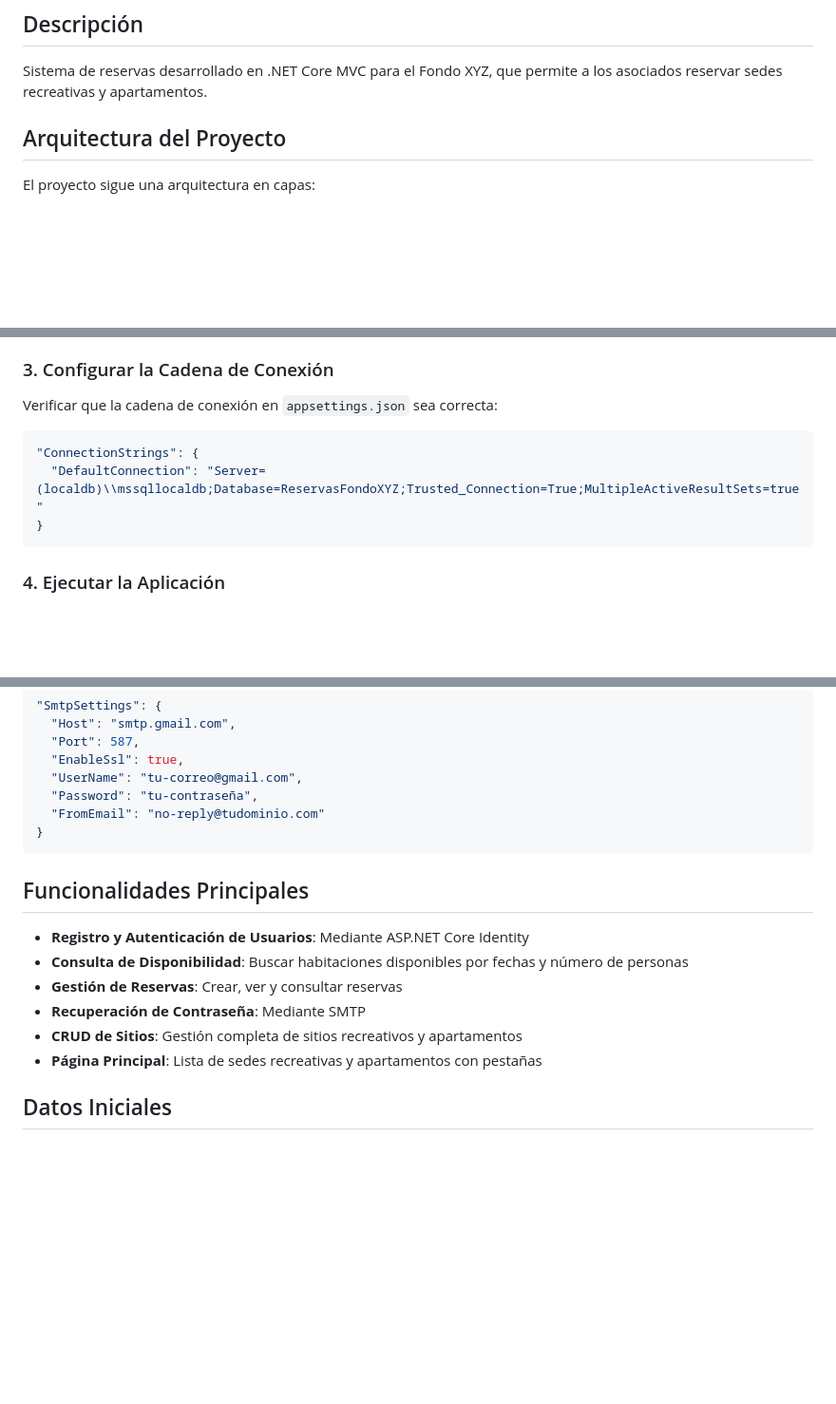
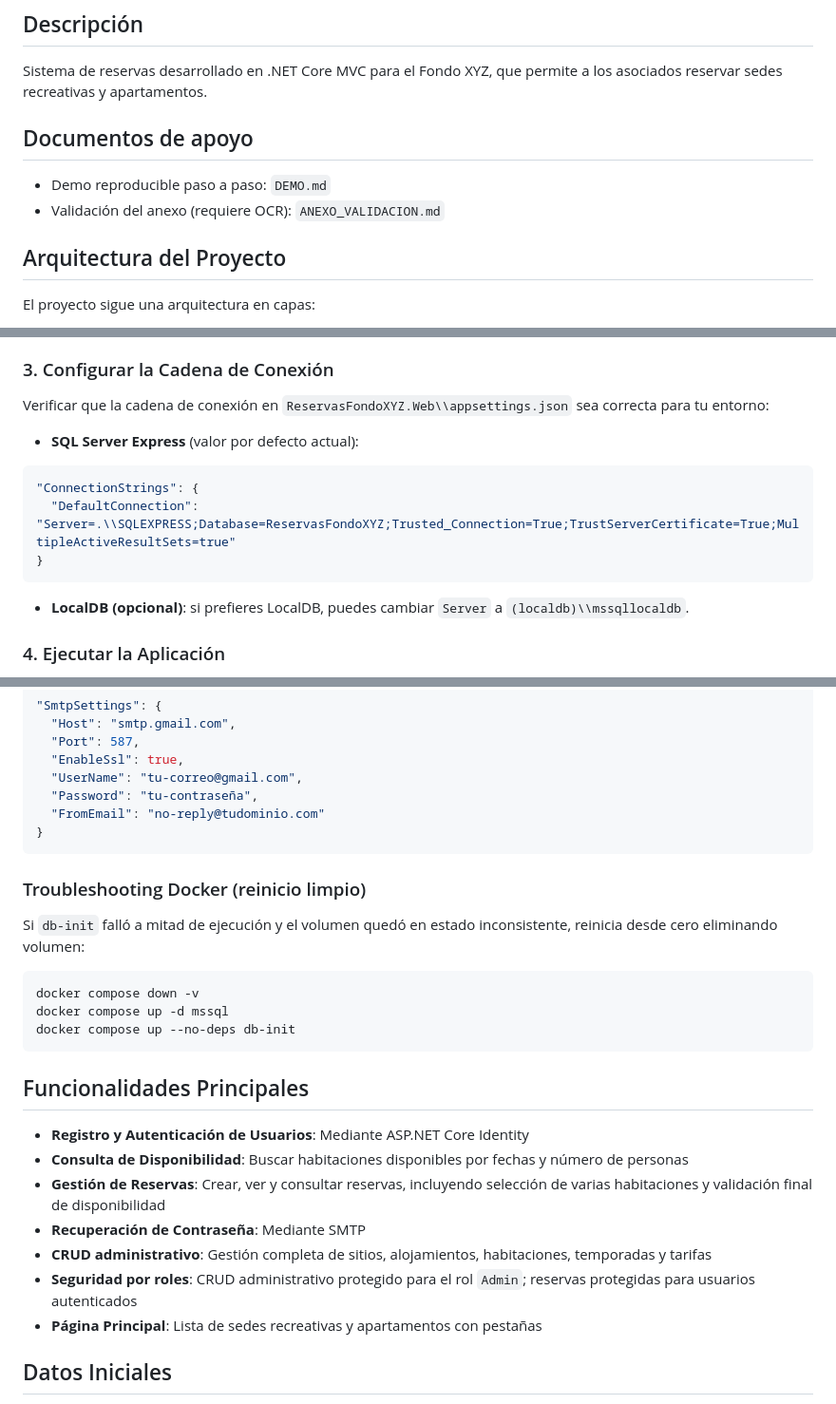
Before and after one commit to figueredoestupinan2025/desarrollo-tecnico-de-c-.net, a Markdown page: README.md, 3 parts joined by grey strips. Shown at 95% size. Rendered like a GitHub page; blank space fills up the shorter version.

````diff
--- a/README.md
+++ b/README.md
@@ -2,6 +2,10 @@
 
 ## Descripción
 Sistema de reservas desarrollado en .NET Core MVC para el Fondo XYZ, que permite a los asociados reservar sedes recreativas y apartamentos.
+
+## Documentos de apoyo
+- Demo reproducible paso a paso: `DEMO.md`
+- Validación del anexo (requiere OCR): `ANEXO_VALIDACION.md`
 
 ## Arquitectura del Proyecto
 El proyecto sigue una arquitectura en capas:
@@ -85,10 +139,13 @@ Todos los procedimientos almacenados se consumen desde la capa de negocio usando
 ### 3. Configurar la Cadena de Conexión
-Verificar que la cadena de conexión en `appsettings.json` sea correcta:
+Verificar que la cadena de conexión en `ReservasFondoXYZ.Web\\appsettings.json` sea correcta para tu entorno:
+- **SQL Server Express** (valor por defecto actual):
 ```json
 "ConnectionStrings": {
-  "DefaultConnection": "Server=(localdb)\\mssqllocaldb;Database=ReservasFondoXYZ;Trusted_Connection=True;MultipleActiveResultSets=true"
+  "DefaultConnection": "Server=.\\SQLEXPRESS;Database=ReservasFondoXYZ;Trusted_Connection=True;TrustServerCertificate=True;MultipleActiveResultSets=true"
 }
 ```
+
+- **LocalDB (opcional)**: si prefieres LocalDB, puedes cambiar `Server` a `(localdb)\\mssqllocaldb`.
 
 ### 4. Ejecutar la Aplicación
 1. Abrir una terminal en la carpeta del proyecto
@@ -112,12 +169,21 @@ Para habilitar la recuperación de contraseña por correo electrónico, edita la
 }
 ```
 
+### Troubleshooting Docker (reinicio limpio)
+Si `db-init` falló a mitad de ejecución y el volumen quedó en estado inconsistente, reinicia desde cero eliminando volumen:
+```powershell
+docker compose down -v
+docker compose up -d mssql
+docker compose up --no-deps db-init
+```
+
 ## Funcionalidades Principales
 - **Registro y Autenticación de Usuarios**: Mediante ASP.NET Core Identity
 - **Consulta de Disponibilidad**: Buscar habitaciones disponibles por fechas y número de personas
-- **Gestión de Reservas**: Crear, ver y consultar reservas
+- **Gestión de Reservas**: Crear, ver y consultar reservas, incluyendo selección de varias habitaciones y validación final de disponibilidad
 - **Recuperación de Contraseña**: Mediante SMTP
-- **CRUD de Sitios**: Gestión completa de sitios recreativos y apartamentos
+- **CRUD administrativo**: Gestión completa de sitios, alojamientos, habitaciones, temporadas y tarifas
+- **Seguridad por roles**: CRUD administrativo protegido para el rol `Admin`; reservas protegidas para usuarios autenticados
 - **Página Principal**: Lista de sedes recreativas y apartamentos con pestañas
 
 ## Datos Iniciales
````
Also changed, not shown: other parts of README.md (+50 -0 lines).
